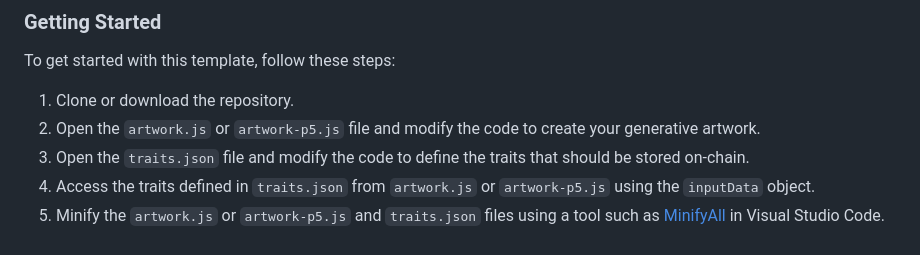
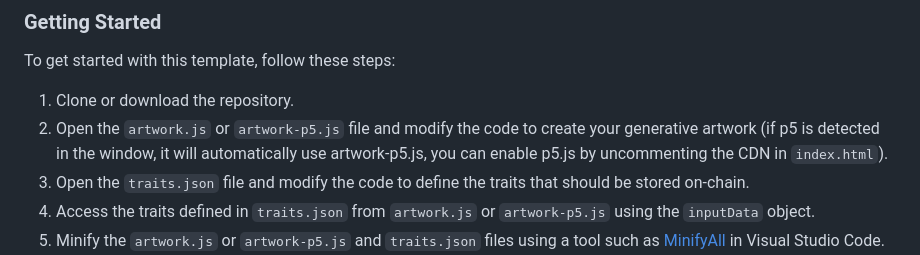
Before and after one commit to Martibis/256ART-generative-art-template, a Markdown page: README.md, the part around the change. GitHub-like rendering.

Commit message:
improving documentation

```diff
--- a/README.md
+++ b/README.md
@@ -7,7 +7,7 @@ This is a template for creating generative art to be released fully in-chain via
 To get started with this template, follow these steps:
 
 1. Clone or download the repository.
-2. Open the `artwork.js` or `artwork-p5.js` file and modify the code to create your generative artwork.
+2. Open the `artwork.js` or `artwork-p5.js` file and modify the code to create your generative artwork (if p5 is detected in the window, it will automatically use artwork-p5.js, you can enable p5.js by uncommenting the CDN in `index.html`).
 3. Open the `traits.json` file and modify the code to define the traits that should be stored on-chain.
 4. Access the traits defined in `traits.json` from `artwork.js` or `artwork-p5.js` using the `inputData` object.
 5. Minify the `artwork.js` or `artwork-p5.js` and `traits.json` files using a tool such as [MinifyAll](https://marketplace.visualstudio.com/items?itemName=Luub.minifyall) in Visual Studio Code.
```
